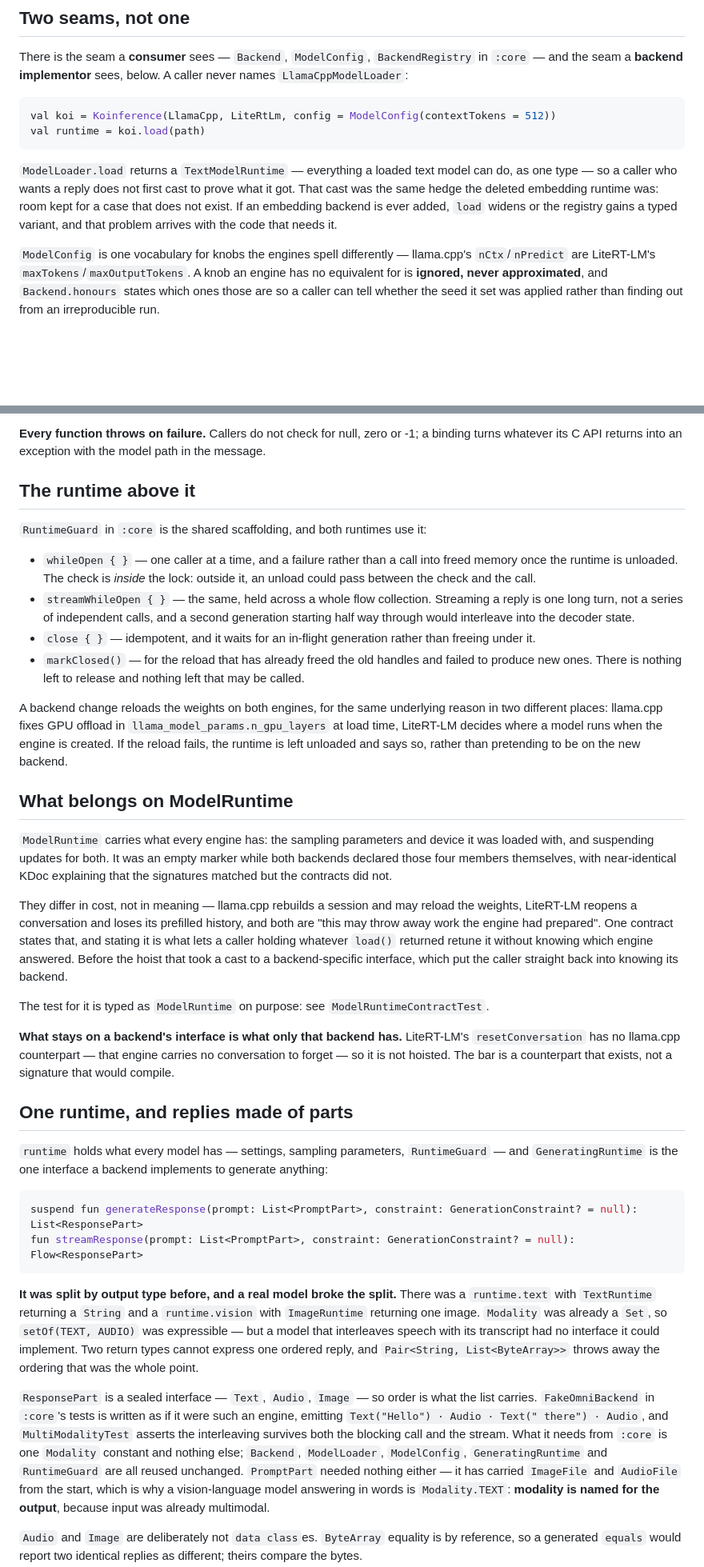
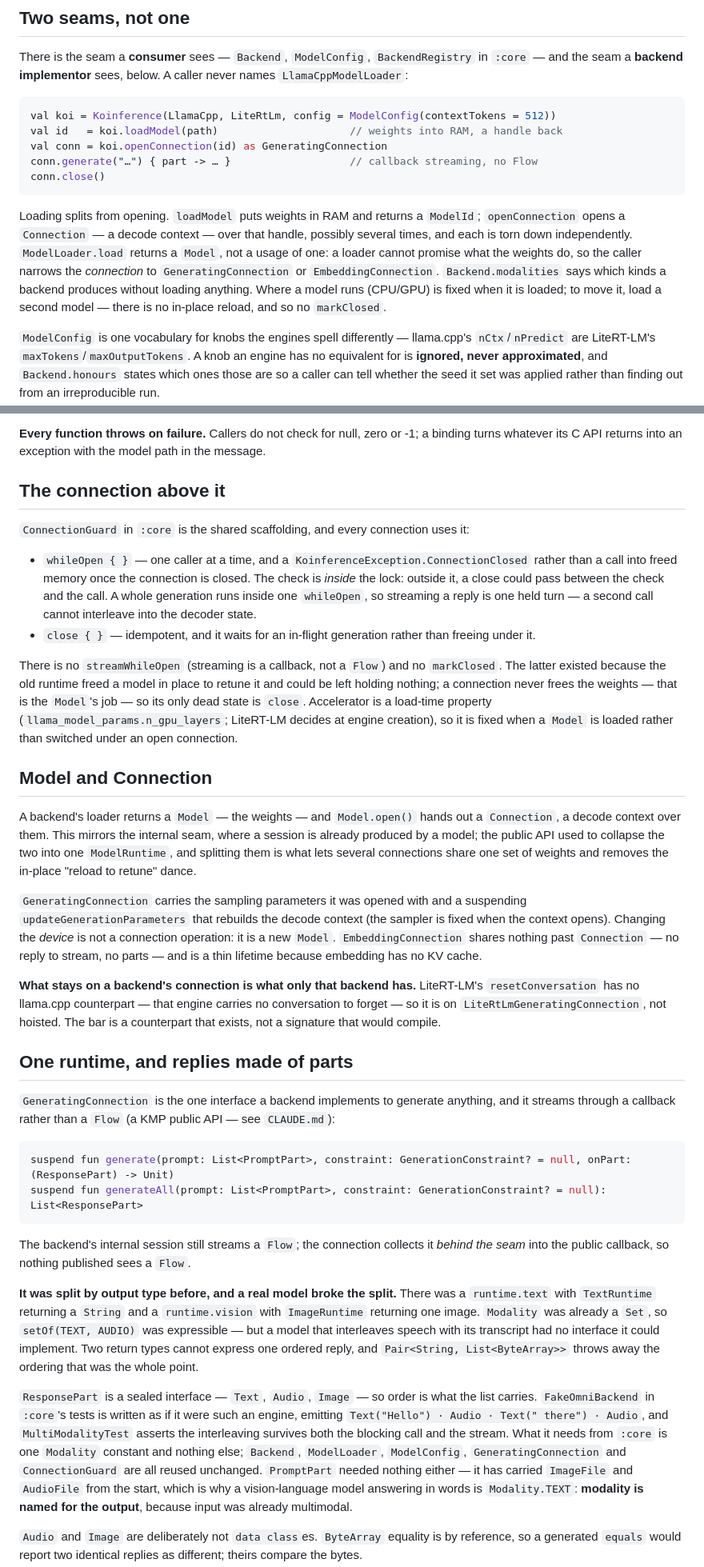
Before and after one commit to lemcoder/koinference, a Markdown page: docs/backends.md, 2 parts joined by grey strips. Shown at 80% size. GitHub-like rendering; blank space fills up the shorter version.

Commit message:
docs(backends): rewrite the seam reference for Model/Connection
Updates the consumer example (loadModel/openConnection/callback), replaces the
"runtime above it" and "what belongs on ModelRuntime" sections with the
Model/Connection split, and points GeneratingConnection's callback API and
ConnectionGuard where GeneratingRuntime / streamResponse / RuntimeGuard /
markClosed used to be. The internal bridge/model/session seam is unchanged.

Co-Authored-By: Claude Opus 4.8 <noreply@anthropic.com>

````diff
--- a/docs/backends.md
+++ b/docs/backends.md
@@ -15,14 +15,19 @@ and the seam a **backend implementor** sees, below. A caller never names `LlamaC
 
 ```kotlin
 val koi = Koinference(LlamaCpp, LiteRtLm, config = ModelConfig(contextTokens = 512))
-val runtime = koi.load(path)
+val id   = koi.loadModel(path)                     // weights into RAM, a handle back
+val conn = koi.openConnection(id) as GeneratingConnection
+conn.generate("…") { part -> … }                   // callback streaming, no Flow
+conn.close()
 ```
 
-`ModelLoader.load` returns a `TextModelRuntime` — everything a loaded text model can do, as one
-type — so a caller who wants a reply does not first cast to prove what it got. That cast was the
-same hedge the deleted embedding runtime was: room kept for a case that does not exist. If an
-embedding backend is ever added, `load` widens or the registry gains a typed variant, and that
-problem arrives with the code that needs it.
+Loading splits from opening. `loadModel` puts weights in RAM and returns a `ModelId`;
+`openConnection` opens a `Connection` — a decode context — over that handle, possibly several times,
+and each is torn down independently. `ModelLoader.load` returns a `Model`, not a usage of one: a
+loader cannot promise what the weights do, so the caller narrows the *connection* to
+`GeneratingConnection` or `EmbeddingConnection`. `Backend.modalities` says which kinds a backend
+produces without loading anything. Where a model runs (CPU/GPU) is fixed when it is loaded; to move
+it, load a second model — there is no in-place reload, and so no `markClosed`.
 
 `ModelConfig` is one vocabulary for knobs the engines spell differently — llama.cpp's
 `nCtx`/`nPredict` are LiteRT-LM's `maxTokens`/`maxOutputTokens`. A knob an engine has no
@@ -68,54 +73,55 @@ asserts against a value rather than against a call with nine positional argument
 **Every function throws on failure.** Callers do not check for null, zero or -1; a binding turns
 whatever its C API returns into an exception with the model path in the message.
 
-## The runtime above it
+## The connection above it
 
-`RuntimeGuard` in `:core` is the shared scaffolding, and both runtimes use it:
+`ConnectionGuard` in `:core` is the shared scaffolding, and every connection uses it:
 
-- `whileOpen { }` — one caller at a time, and a failure rather than a call into freed memory once
-  the runtime is unloaded. The check is *inside* the lock: outside it, an unload could pass
-  between the check and the call.
-- `streamWhileOpen { }` — the same, held across a whole flow collection. Streaming a reply is one
-  long turn, not a series of independent calls, and a second generation starting half way through
-  would interleave into the decoder state.
+- `whileOpen { }` — one caller at a time, and a `KoinferenceException.ConnectionClosed` rather than
+  a call into freed memory once the connection is closed. The check is *inside* the lock: outside
+  it, a close could pass between the check and the call. A whole generation runs inside one
+  `whileOpen`, so streaming a reply is one held turn — a second call cannot interleave into the
+  decoder state.
 - `close { }` — idempotent, and it waits for an in-flight generation rather than freeing under it.
-- `markClosed()` — for the reload that has already freed the old handles and failed to produce new
-  ones. There is nothing left to release and nothing left that may be called.
 
-A backend change reloads the weights on both engines, for the same underlying reason in two
-different places: llama.cpp fixes GPU offload in `llama_model_params.n_gpu_layers` at load time,
-LiteRT-LM decides where a model runs when the engine is created. If the reload fails, the runtime
-is left unloaded and says so, rather than pretending to be on the new backend.
+There is no `streamWhileOpen` (streaming is a callback, not a `Flow`) and no `markClosed`. The
+latter existed because the old runtime freed a model in place to retune it and could be left holding
+nothing; a connection never frees the weights — that is the `Model`'s job — so its only dead state
+is `close`. Accelerator is a load-time property (`llama_model_params.n_gpu_layers`; LiteRT-LM decides
+at engine creation), so it is fixed when a `Model` is loaded rather than switched under an open
+connection.
 
-## What belongs on ModelRuntime
+## Model and Connection
 
-`ModelRuntime` carries what every engine has: the sampling parameters and device it was loaded
-with, and suspending updates for both. It was an empty marker while both backends declared those
-four members themselves, with near-identical KDoc explaining that the signatures matched but the
-contracts did not.
+A backend's loader returns a `Model` — the weights — and `Model.open()` hands out a `Connection`, a
+decode context over them. This mirrors the internal seam, where a session is already produced by a
+model; the public API used to collapse the two into one `ModelRuntime`, and splitting them is what
+lets several connections share one set of weights and removes the in-place "reload to retune"
+dance.
 
-They differ in cost, not in meaning — llama.cpp rebuilds a session and may reload the weights,
-LiteRT-LM reopens a conversation and loses its prefilled history, and both are "this may throw away
-work the engine had prepared". One contract states that, and stating it is what lets a caller
-holding whatever `load()` returned retune it without knowing which engine answered. Before the
-hoist that took a cast to a backend-specific interface, which put the caller straight back into
-knowing its backend.
+`GeneratingConnection` carries the sampling parameters it was opened with and a suspending
+`updateGenerationParameters` that rebuilds the decode context (the sampler is fixed when the context
+opens). Changing the *device* is not a connection operation: it is a new `Model`. `EmbeddingConnection`
+shares nothing past `Connection` — no reply to stream, no parts — and is a thin lifetime because
+embedding has no KV cache.
 
-The test for it is typed as `ModelRuntime` on purpose: see `ModelRuntimeContractTest`.
-
-**What stays on a backend's interface is what only that backend has.** LiteRT-LM's
+**What stays on a backend's connection is what only that backend has.** LiteRT-LM's
 `resetConversation` has no llama.cpp counterpart — that engine carries no conversation to forget —
-so it is not hoisted. The bar is a counterpart that exists, not a signature that would compile.
+so it is on `LiteRtLmGeneratingConnection`, not hoisted. The bar is a counterpart that exists, not a
+signature that would compile.
 
 ## One runtime, and replies made of parts
 
-`runtime` holds what every model has — settings, sampling parameters, `RuntimeGuard` — and
-`GeneratingRuntime` is the one interface a backend implements to generate anything:
+`GeneratingConnection` is the one interface a backend implements to generate anything, and it
+streams through a callback rather than a `Flow` (a KMP public API — see `CLAUDE.md`):
 
 ```kotlin
-suspend fun generateResponse(prompt: List<PromptPart>, constraint: GenerationConstraint? = null): List<ResponsePart>
-fun streamResponse(prompt: List<PromptPart>, constraint: GenerationConstraint? = null): Flow<ResponsePart>
+suspend fun generate(prompt: List<PromptPart>, constraint: GenerationConstraint? = null, onPart: (ResponsePart) -> Unit)
+suspend fun generateAll(prompt: List<PromptPart>, constraint: GenerationConstraint? = null): List<ResponsePart>
 ```
+
+The backend's internal session still streams a `Flow`; the connection collects it *behind the seam*
+into the public callback, so nothing published sees a `Flow`.
 
 **It was split by output type before, and a real model broke the split.** There was a
 `runtime.text` with `TextRuntime` returning a `String` and a `runtime.vision` with `ImageRuntime`
@@ -128,8 +134,8 @@ that was the whole point.
 `FakeOmniBackend` in `:core`'s tests is written as if it were such an engine, emitting
 `Text("Hello") · Audio · Text(" there") · Audio`, and `MultiModalityTest` asserts the interleaving
 survives both the blocking call and the stream. What it needs from `:core` is one `Modality`
-constant and nothing else; `Backend`, `ModelLoader`, `ModelConfig`, `GeneratingRuntime` and
-`RuntimeGuard` are all reused unchanged. `PromptPart` needed nothing either — it has carried
+constant and nothing else; `Backend`, `ModelLoader`, `ModelConfig`, `GeneratingConnection` and
+`ConnectionGuard` are all reused unchanged. `PromptPart` needed nothing either — it has carried
 `ImageFile` and `AudioFile` from the start, which is why a vision-language model answering in words
 is `Modality.TEXT`: **modality is named for the output**, because input was already multimodal.
 
````
Also changed, not shown: other parts of docs/backends.md (+2 -2 lines).
